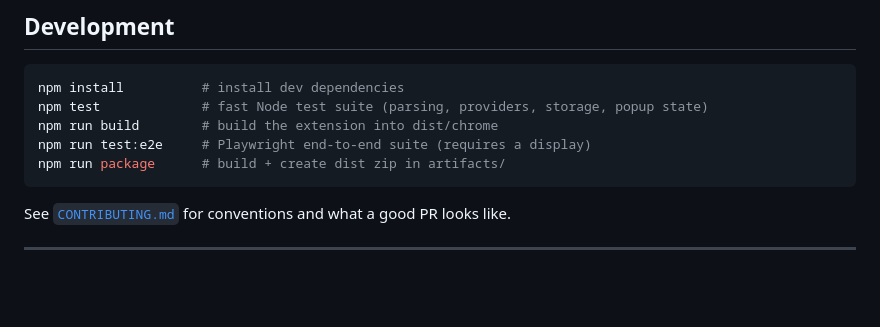
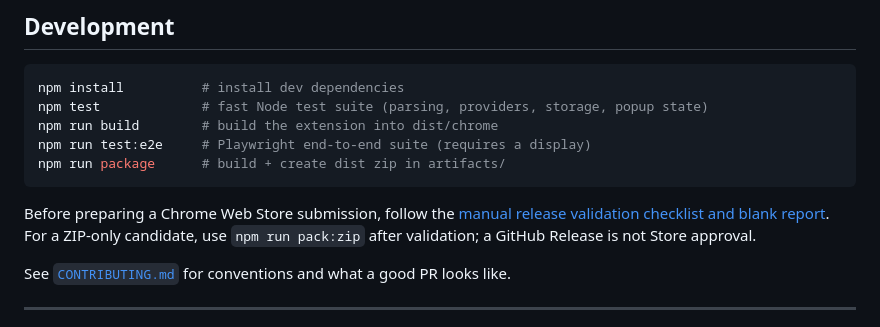
Before and after one commit to ArmorIntel/mustela, a Markdown page: README.md, the part around the change. Rendered like a GitHub page; blank space fills up the shorter version.

Commit message:
docs: add manual Chrome Web Store release validation

````diff
--- a/README.md
+++ b/README.md
@@ -391,6 +391,8 @@ npm run test:e2e     # Playwright end-to-end suite (requires a display)
 npm run package      # build + create dist zip in artifacts/
 ```
 
+Before preparing a Chrome Web Store submission, follow the [manual release validation checklist and blank report](docs/RELEASE_VALIDATION.md). For a ZIP-only candidate, use `npm run pack:zip` after validation; a GitHub Release is not Store approval.
+
 See [`CONTRIBUTING.md`](CONTRIBUTING.md) for conventions and what a good PR looks like.
 
 ---
````
Also changed, not shown: CHANGELOG.md (+1 -0 lines), docs/RELEASE_VALIDATION.md (added, +236 -0 lines).
